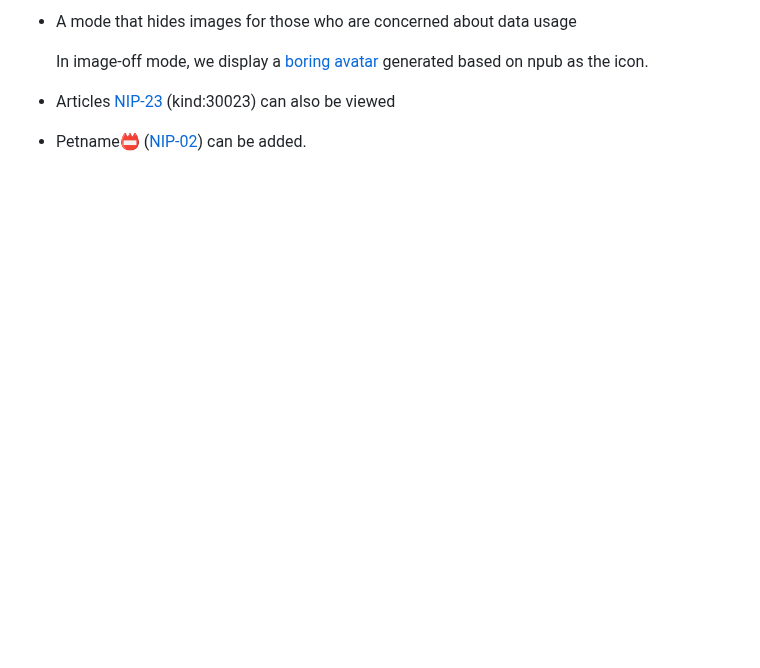
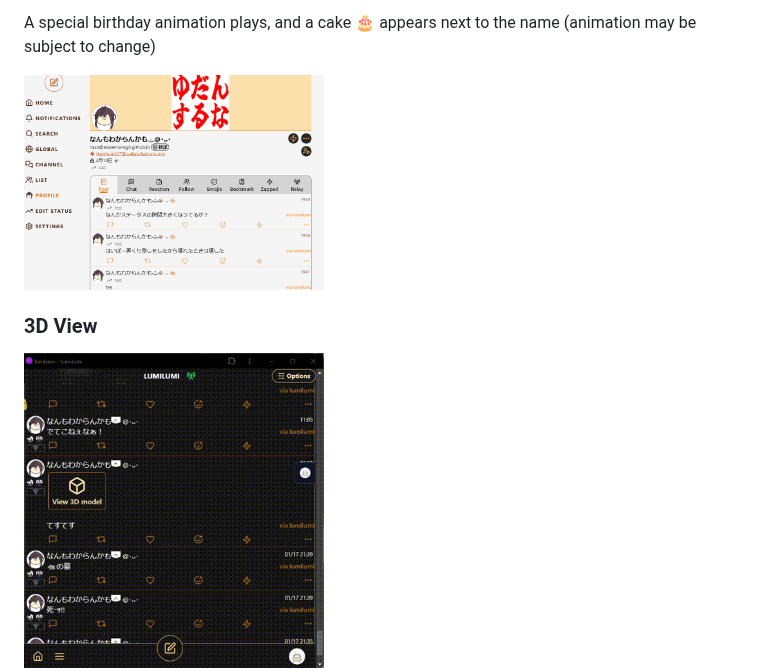
Before and after one commit to TsukemonoGit/lumilumi, a Markdown page: README.md, the part around one of its changes. GitHub-like rendering; blank space fills up the shorter version.

```diff
--- a/README.md
+++ b/README.md
@@ -29,9 +28,9 @@ EN / [JA](./README-ja.md)
 
-- A mode that hides images for those who are concerned about data usage
+A special birthday animation plays, and a cake 🎂 appears next to the name (animation may be subject to change)
 
-  In image-off mode, we display a [boring avatar](https://github.com/boringdesigners/boring-avatars) generated based on npub as the icon.
+<img src="./image/birthdayfes.gif" width="300" alt="Birthday festival">
 
-- Articles [NIP-23](https://github.com/nostr-protocol/nips/blob/master/23.md) (kind:30023) can also be viewed
+### 3D View
 
-- Petname📛 ([NIP-02](https://github.com/nostr-protocol/nips/blob/master/02.md)) can be added.
+<img src="./image/test.gif" width="300" alt="3D View">
 
```
Also changed, not shown: other parts of README.md (+59 -48 lines), image/poll1.png (added), image/poll2.png (added).
